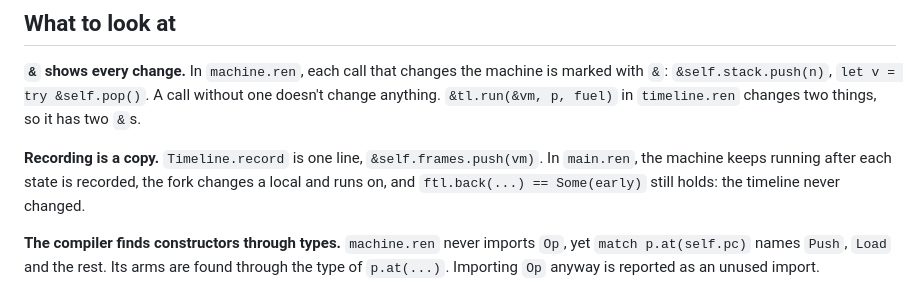
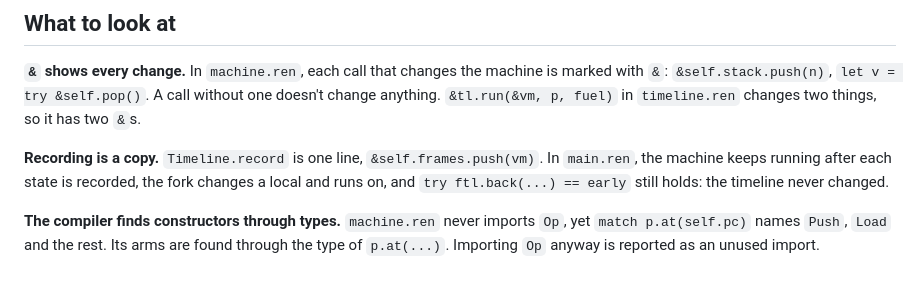
Before and after one commit to Mats-Dodd/ren, a Markdown page: examples/vm/README.md, the part around the change. Rendered like a GitHub page.

Commit message:
Fix the VM README's back(...) after stage 6
`Timeline.back` fails with `NotRecorded` now, rather than returning an
`Option`, so main.ren compares `try ftl.back(...) == early`.

Co-Authored-By: Claude Opus 5.5 <noreply@anthropic.com>

```diff
--- a/examples/vm/README.md
+++ b/examples/vm/README.md
@@ -31,7 +31,7 @@ machine is marked with `&`: `&self.stack.push(n)`, `let v = try
 **Recording is a copy.** `Timeline.record` is one line,
 `&self.frames.push(vm)`. In `main.ren`, the machine keeps running after
 each state is recorded, the fork changes a local and runs on, and
-`ftl.back(...) == Some(early)` still holds: the timeline never changed.
+`try ftl.back(...) == early` still holds: the timeline never changed.
 
 **The compiler finds constructors through types.** `machine.ren` never
 imports `Op`, yet `match p.at(self.pc)` names `Push`, `Load` and the rest.
```
